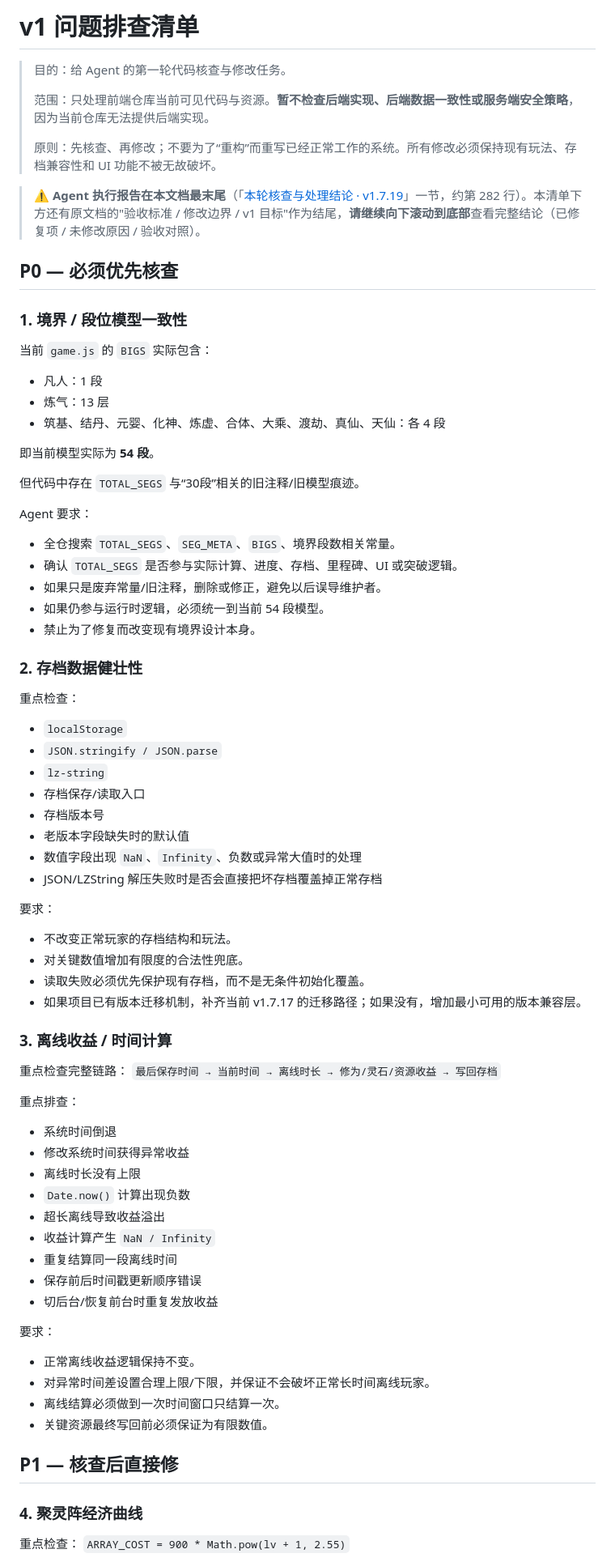
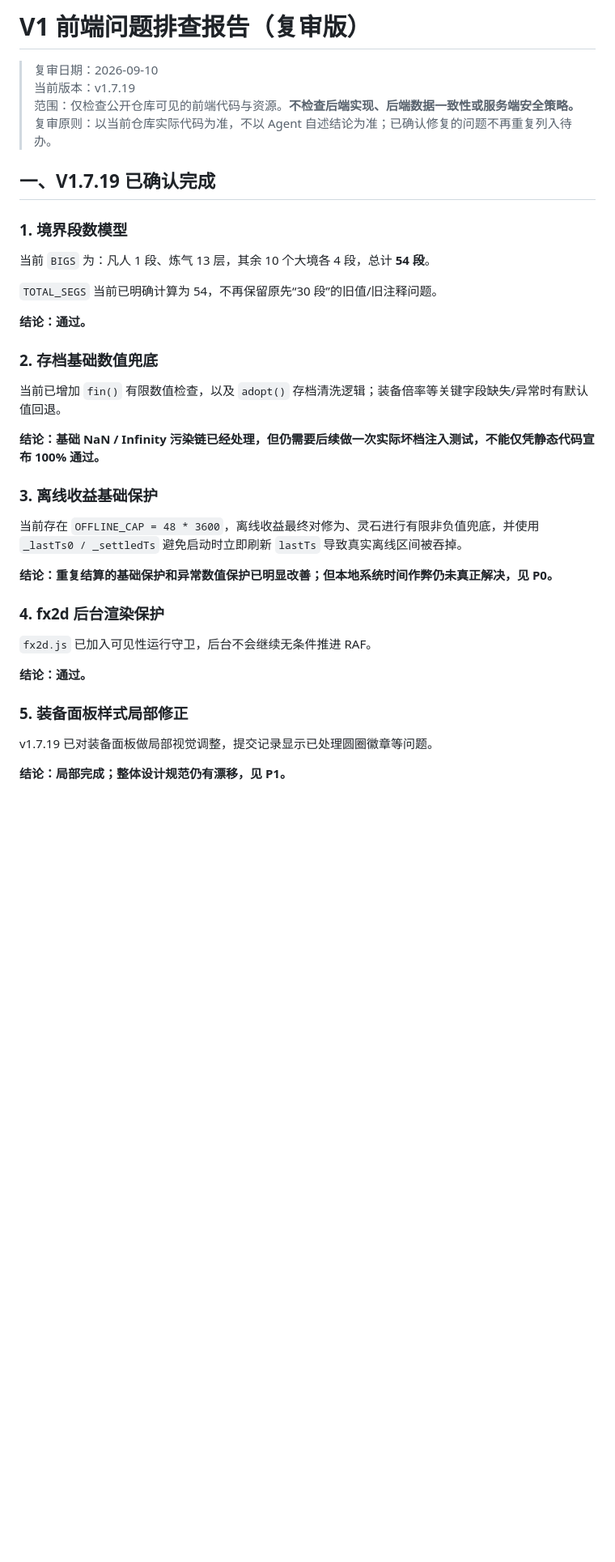
Before and after one commit to xvguanglei1-oss/dongtian-idle-xiuxian, a Markdown page: V1_AUDIT.md, the part around one of its changes. Shown at 81% size. Drawn GitHub-style; blank space fills up the shorter version.

```diff
--- a/V1_AUDIT.md
+++ b/V1_AUDIT.md
@@ -1,77 +1,41 @@
-# v1 问题排查清单
+# V1 前端问题排查报告（复审版）
 
-> 目的：给 Agent 的第一轮代码核查与修改任务。
->
-> 范围：只处理前端仓库当前可见代码与资源。**暂不检查后端实现、后端数据一致性或服务端安全策略**，因为当前仓库无法提供后端实现。
->
-> 原则：先核查、再修改；不要为了“重构”而重写已经正常工作的系统。所有修改必须保持现有玩法、存档兼容性和 UI 功能不被无故破坏。
+> 复审日期：2026-09-10
+> 当前版本：v1.7.19
+> 范围：仅检查公开仓库可见的前端代码与资源。**不检查后端实现、后端数据一致性或服务端安全策略。**
+> 复审原则：以当前仓库实际代码为准，不以 Agent 自述结论为准；已确认修复的问题不再重复列入待办。
 
-> ⚠️ **Agent 执行报告在本文档最末尾**（「[本轮核查与处理结论 · v1.7.19](#report)」一节，约第 282 行）。本清单下方还有原文档的"验收标准 / 修改边界 / v1 目标"作为结尾，**请继续向下滚动到底部**查看完整结论（已修复项 / 未修改原因 / 验收对照）。
+## 一、V1.7.19 已确认完成
 
-## P0 — 必须优先核查
+### 1. 境界段数模型
 
-### 1. 境界 / 段位模型一致性
+当前 `BIGS` 为：凡人 1 段、炼气 13 层，其余 10 个大境各 4 段，总计 **54 段**。
 
-当前 `game.js` 的 `BIGS` 实际包含：
-- 凡人：1 段
-- 炼气：13 层
-- 筑基、结丹、元婴、化神、炼虚、合体、大乘、渡劫、真仙、天仙：各 4 段
+`TOTAL_SEGS` 当前已明确计算为 54，不再保留原先“30 段”的旧值/旧注释问题。
 
-即当前模型实际为 **54 段**。
+**结论：通过。**
 
-但代码中存在 `TOTAL_SEGS` 与“30段”相关的旧注释/旧模型痕迹。
+### 2. 存档基础数值兜底
 
-Agent 要求：
-- 全仓搜索 `TOTAL_SEGS`、`SEG_META`、`BIGS`、境界段数相关常量。
-- 确认 `TOTAL_SEGS` 是否参与实际计算、进度、存档、里程碑、UI 或突破逻辑。
-- 如果只是废弃常量/旧注释，删除或修正，避免以后误导维护者。
-- 如果仍参与运行时逻辑，必须统一到当前 54 段模型。
-- 禁止为了修复而改变现有境界设计本身。
+当前已增加 `fin()` 有限数值检查，以及 `adopt()` 存档清洗逻辑；装备倍率等关键字段缺失/异常时有默认值回退。
 
-### 2. 存档数据健壮性
+**结论：基础 NaN / Infinity 污染链已经处理，但仍需要后续做一次实际坏档注入测试，不能仅凭静态代码宣布 100% 通过。**
 
-重点检查：
-- `localStorage`
-- `JSON.stringify / JSON.parse`
-- `lz-string`
-- 存档保存/读取入口
-- 存档版本号
-- 老版本字段缺失时的默认值
-- 数值字段出现 `NaN`、`Infinity`、负数或异常大值时的处理
-- JSON/LZString 解压失败时是否会直接把坏存档覆盖掉正常存档
+### 3. 离线收益基础保护
 
-要求：
-- 不改变正常玩家的存档结构和玩法。
-- 对关键数值增加有限度的合法性兜底。
-- 读取失败必须优先保护现有存档，而不是无条件初始化覆盖。
-- 如果项目已有版本迁移机制，补齐当前 v1.7.17 的迁移路径；如果没有，增加最小可用的版本兼容层。
+当前存在 `OFFLINE_CAP = 48 * 3600`，离线收益最终对修为、灵石进行有限非负值兜底，并使用 `_lastTs0 / _settledTs` 避免启动时立即刷新 `lastTs` 导致真实离线区间被吞掉。
 
-### 3. 离线收益 / 时间计算
+**结论：重复结算的基础保护和异常数值保护已明显改善；但本地系统时间作弊仍未真正解决，见 P0。**
 
-重点检查完整链路：
-`最后保存时间 → 当前时间 → 离线时长 → 修为/灵石/资源收益 → 写回存档`
+### 4. fx2d 后台渲染保护
 
-重点排查：
-- 系统时间倒退
-- 修改系统时间获得异常收益
-- 离线时长没有上限
-- `Date.now()` 计算出现负数
-- 超长离线导致收益溢出
-- 收益计算产生 `NaN / Infinity`
-- 重复结算同一段离线时间
-- 保存前后时间戳更新顺序错误
-- 切后台/恢复前台时重复发放收益
+`fx2d.js` 已加入可见性运行守卫，后台不会继续无条件推进 RAF。
 
-要求：
-- 正常离线收益逻辑保持不变。
-- 对异常时间差设置合理上限/下限，并保证不会破坏正常长时间离线玩家。
-- 离线结算必须做到一次时间窗口只结算一次。
-- 关键资源最终写回前必须保证为有限数值。
+**结论：通过。**
 
-## P1 — 核查后直接修
+### 5. 装备面板样式局部修正
 
-### 4. 聚灵阵经济曲线
+v1.7.19 已对装备面板做局部视觉调整，提交记录显示已处理圆圈徽章等问题。
 
-重点检查：
-`ARRAY_COST = 900 * Math.pow(lv + 1, 2.55)`
+**结论：局部完成；整体设计规范仍有漂移，见 P1。**
 
```
Also changed, not shown: other parts of V1_AUDIT.md (+219 -210 lines).
